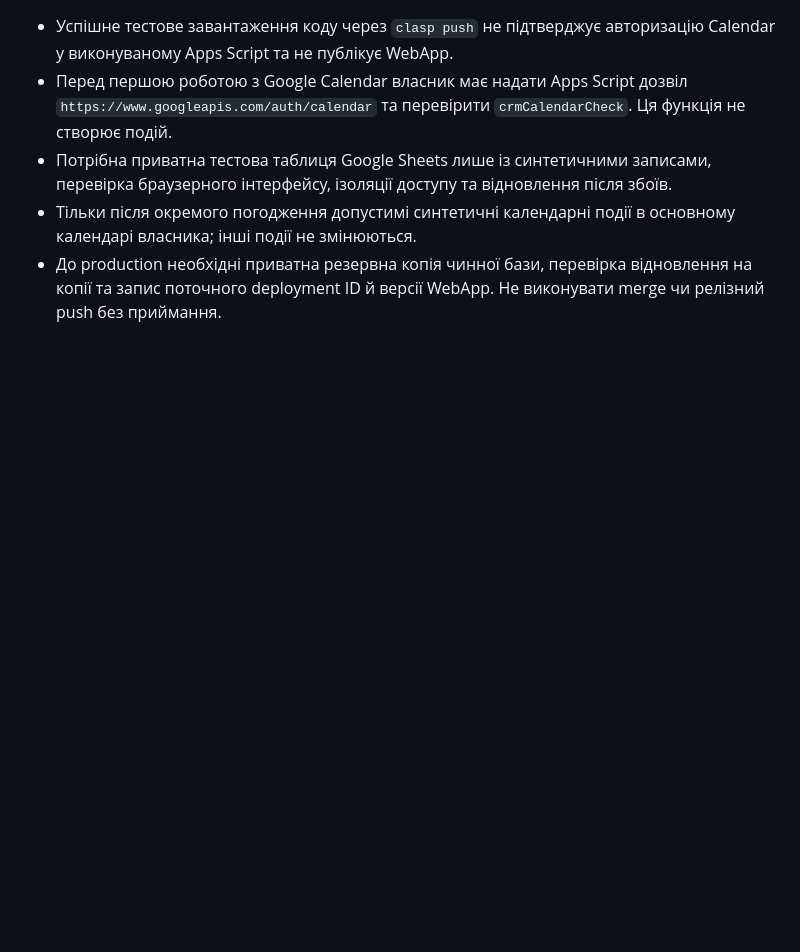
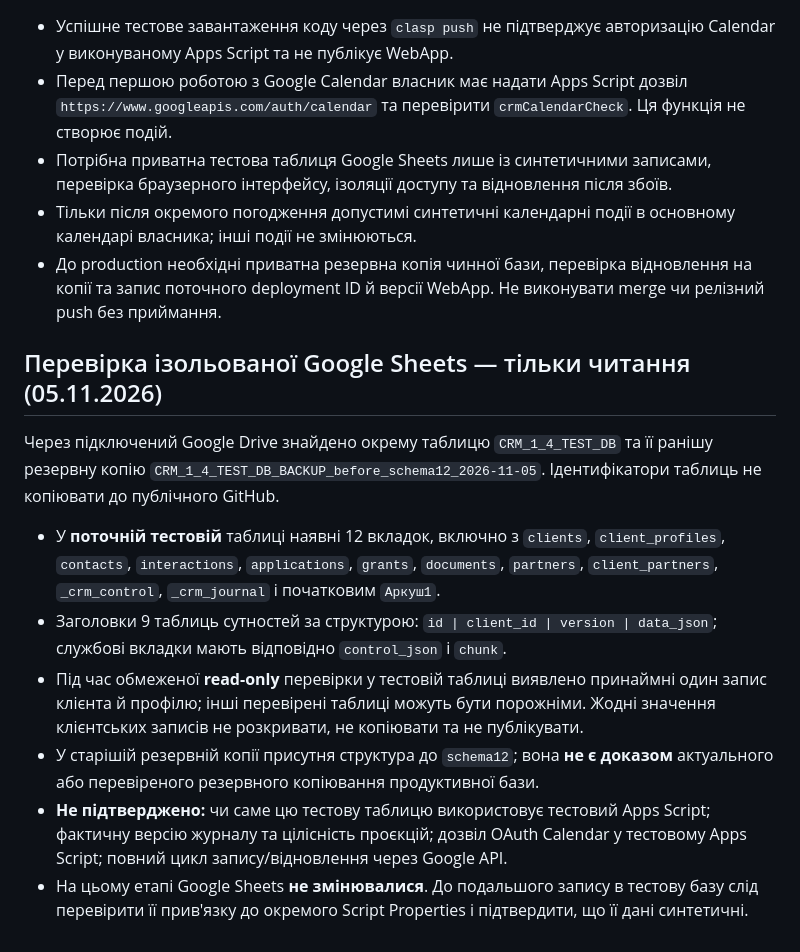
Before and after one commit to Prool-bot/grant-consulting-crm, a Markdown page: docs/V1_4_AUTODEPLOY.md, the part around the change. Drawn GitHub-style; blank space fills up the shorter version.

Commit message:
docs: record read-only CRM 1.4 test Sheets schema verification

```diff
--- a/docs/V1_4_AUTODEPLOY.md
+++ b/docs/V1_4_AUTODEPLOY.md
@@ -63,3 +63,14 @@ GitHub → репозиторій CRM → **Settings → Environments → New en
 - Потрібна приватна тестова таблиця Google Sheets лише із синтетичними записами, перевірка браузерного інтерфейсу, ізоляції доступу та відновлення після збоїв.
 - Тільки після окремого погодження допустимі синтетичні календарні події в основному календарі власника; інші події не змінюються.
 - До production необхідні приватна резервна копія чинної бази, перевірка відновлення на копії та запис поточного deployment ID й версії WebApp. Не виконувати merge чи релізний push без приймання.
+
+## Перевірка ізольованої Google Sheets — тільки читання (05.11.2026)
+
+Через підключений Google Drive знайдено окрему таблицю `CRM_1_4_TEST_DB` та її ранішу резервну копію `CRM_1_4_TEST_DB_BACKUP_before_schema12_2026-11-05`. Ідентифікатори таблиць не копіювати до публічного GitHub.
+
+- У **поточній тестовій** таблиці наявні 12 вкладок, включно з `clients`, `client_profiles`, `contacts`, `interactions`, `applications`, `grants`, `documents`, `partners`, `client_partners`, `_crm_control`, `_crm_journal` і початковим `Аркуш1`.
+- Заголовки 9 таблиць сутностей за структурою: `id | client_id | version | data_json`; службові вкладки мають відповідно `control_json` і `chunk`.
+- Під час обмеженої **read-only** перевірки у тестовій таблиці виявлено принаймні один запис клієнта й профілю; інші перевірені таблиці можуть бути порожніми. Жодні значення клієнтських записів не розкривати, не копіювати та не публікувати.
+- У старішій резервній копії присутня структура до `schema12`; вона **не є доказом** актуального або перевіреного резервного копіювання продуктивної бази.
+- **Не підтверджено:** чи саме цю тестову таблицю використовує тестовий Apps Script; фактичну версію журналу та цілісність проєкцій; дозвіл OAuth Calendar у тестовому Apps Script; повний цикл запису/відновлення через Google API.
+- На цьому етапі Google Sheets **не змінювалися**. До подальшого запису в тестову базу слід перевірити її прив'язку до окремого Script Properties і підтвердити, що її дані синтетичні.
```
